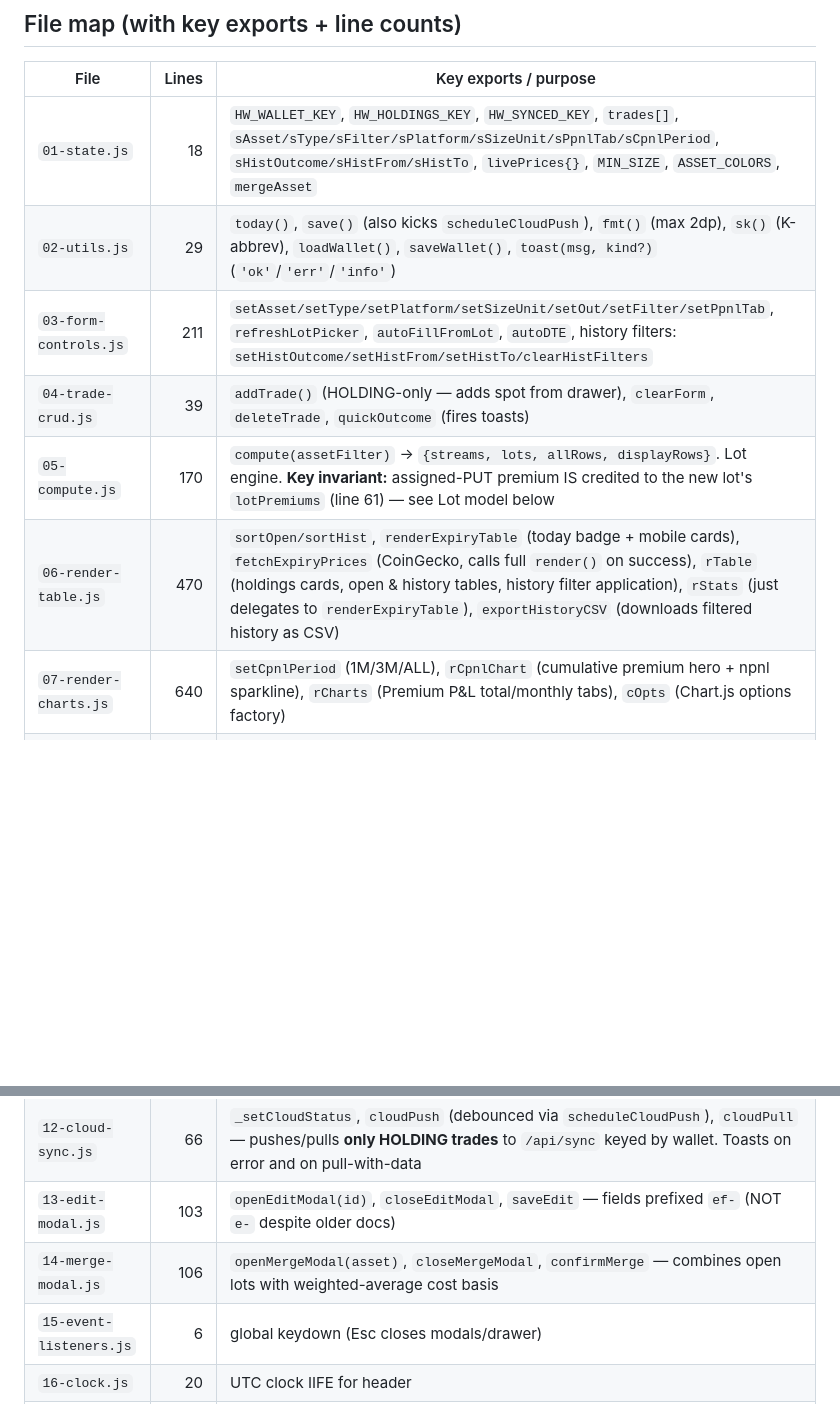
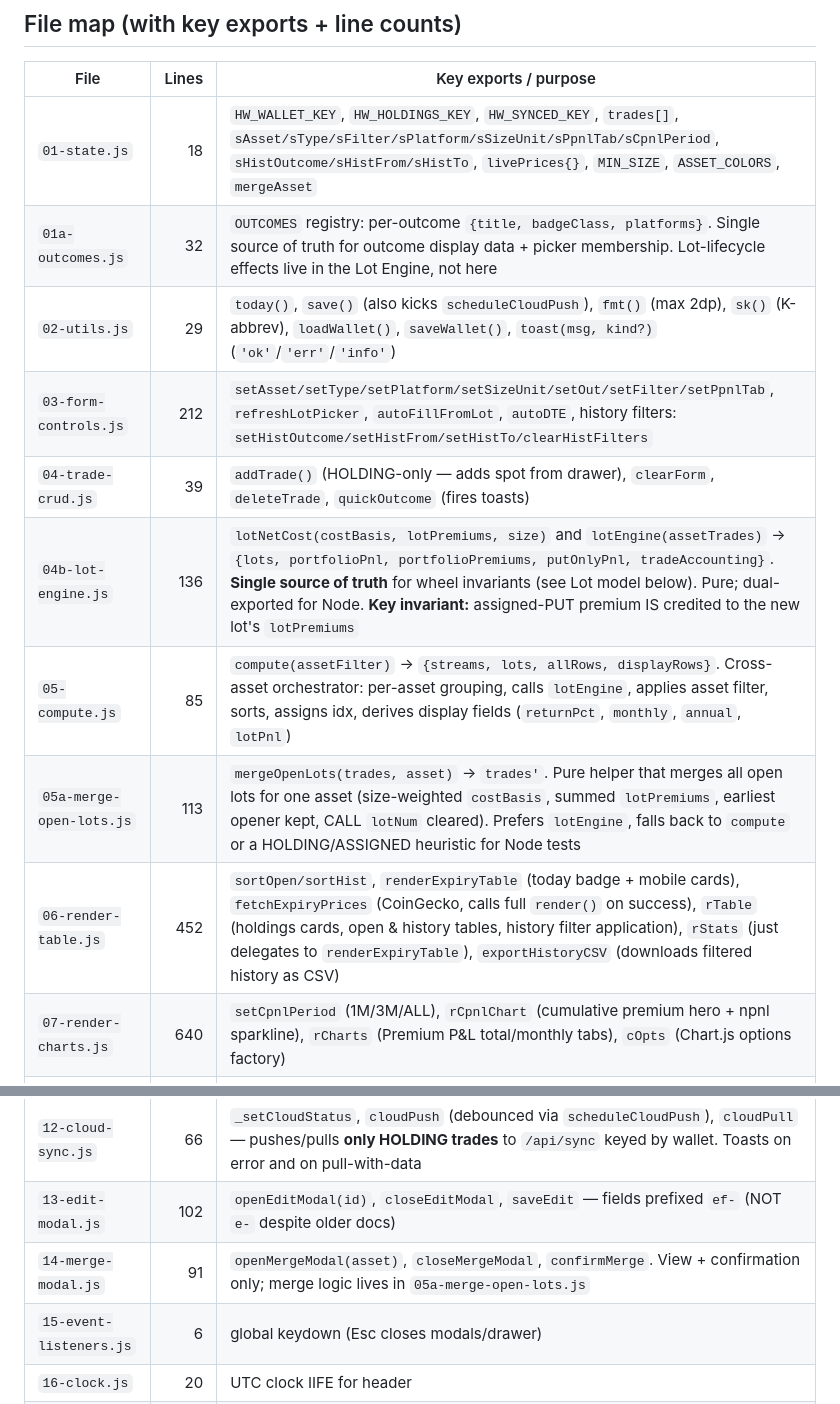
Before and after one commit to heyitsStylez/hyperwheel, a Markdown page: CLAUDE.md, 2 parts joined by grey strips. Rendered like a GitHub page; blank space fills up the shorter version.

```diff
--- a/CLAUDE.md
+++ b/CLAUDE.md
@@ -39,19 +39,22 @@ globals, and 17-boot.js runs an IIFE last to bootstrap the app.
 | File | Lines | Key exports / purpose |
 |------|------:|-----------------------|
 | `01-state.js` | 18 | `HW_WALLET_KEY`, `HW_HOLDINGS_KEY`, `HW_SYNCED_KEY`, `trades[]`, `sAsset/sType/sFilter/sPlatform/sSizeUnit/sPpnlTab/sCpnlPeriod`, `sHistOutcome/sHistFrom/sHistTo`, `livePrices{}`, `MIN_SIZE`, `ASSET_COLORS`, `mergeAsset` |
+| `01a-outcomes.js` | 32 | `OUTCOMES` registry: per-outcome `{title, badgeClass, platforms}`. Single source of truth for outcome display data + picker membership. Lot-lifecycle effects live in the Lot Engine, not here |
 | `02-utils.js` | 29 | `today()`, `save()` (also kicks `scheduleCloudPush`), `fmt()` (max 2dp), `sk()` (K-abbrev), `loadWallet()`, `saveWallet()`, `toast(msg, kind?)` (`'ok'`/`'err'`/`'info'`) |
-| `03-form-controls.js` | 211 | `setAsset/setType/setPlatform/setSizeUnit/setOut/setFilter/setPpnlTab`, `refreshLotPicker`, `autoFillFromLot`, `autoDTE`, history filters: `setHistOutcome/setHistFrom/setHistTo/clearHistFilters` |
+| `03-form-controls.js` | 212 | `setAsset/setType/setPlatform/setSizeUnit/setOut/setFilter/setPpnlTab`, `refreshLotPicker`, `autoFillFromLot`, `autoDTE`, history filters: `setHistOutcome/setHistFrom/setHistTo/clearHistFilters` |
 | `04-trade-crud.js` | 39 | `addTrade()` (HOLDING-only — adds spot from drawer), `clearForm`, `deleteTrade`, `quickOutcome` (fires toasts) |
-| `05-compute.js` | 170 | `compute(assetFilter)` → `{streams, lots, allRows, displayRows}`. Lot engine. **Key invariant:** assigned-PUT premium IS credited to the new lot's `lotPremiums` (line 61) — see Lot model below |
-| `06-render-table.js` | 470 | `sortOpen/sortHist`, `renderExpiryTable` (today badge + mobile cards), `fetchExpiryPrices` (CoinGecko, calls full `render()` on success), `rTable` (holdings cards, open & history tables, history filter application), `rStats` (just delegates to `renderExpiryTable`), `exportHistoryCSV` (downloads filtered history as CSV) |
+| `04b-lot-engine.js` | 136 | `lotNetCost(costBasis, lotPremiums, size)` and `lotEngine(assetTrades)` → `{lots, portfolioPnl, portfolioPremiums, putOnlyPnl, tradeAccounting}`. **Single source of truth** for wheel invariants (see Lot model below). Pure; dual-exported for Node. **Key invariant:** assigned-PUT premium IS credited to the new lot's `lotPremiums` |
+| `05-compute.js` | 85 | `compute(assetFilter)` → `{streams, lots, allRows, displayRows}`. Cross-asset orchestrator: per-asset grouping, calls `lotEngine`, applies asset filter, sorts, assigns idx, derives display fields (`returnPct`, `monthly`, `annual`, `lotPnl`) |
+| `05a-merge-open-lots.js` | 113 | `mergeOpenLots(trades, asset)` → `trades'`. Pure helper that merges all open lots for one asset (size-weighted `costBasis`, summed `lotPremiums`, earliest opener kept, CALL `lotNum` cleared). Prefers `lotEngine`, falls back to `compute` or a HOLDING/ASSIGNED heuristic for Node tests |
+| `06-render-table.js` | 452 | `sortOpen/sortHist`, `renderExpiryTable` (today badge + mobile cards), `fetchExpiryPrices` (CoinGecko, calls full `render()` on success), `rTable` (holdings cards, open & history tables, history filter application), `rStats` (just delegates to `renderExpiryTable`), `exportHistoryCSV` (downloads filtered history as CSV) |
 | `07-render-charts.js` | 640 | `setCpnlPeriod` (1M/3M/ALL), `rCpnlChart` (cumulative premium hero + npnl sparkline), `rCharts` (Premium P&L total/monthly tabs), `cOpts` (Chart.js options factory) |
 | `08-render.js` | 7 | `render()` — orchestrator: `compute → rStats → rTable → rCharts` |
 | `09-drawer-modal.js` | 15 | `openTradeDrawer`, `closeTradeDrawer`, `focusForm` |
 | `10-reset-modal.js` | 4 | `showReset`, `closeReset`, `doReset` (wipes `trades`) |
 | `11-wallet-popup.js` | 34 | `showWalletPopup`, `hideWalletPopup`, `submitWalletPopup` (first-visit wallet entry) |
 | `12-cloud-sync.js` | 66 | `_setCloudStatus`, `cloudPush` (debounced via `scheduleCloudPush`), `cloudPull` — pushes/pulls **only HOLDING trades** to `/api/sync` keyed by wallet. Toasts on error and on pull-with-data |
-| `13-edit-modal.js` | 103 | `openEditModal(id)`, `closeEditModal`, `saveEdit` — fields prefixed `ef-` (NOT `e-` despite older docs) |
-| `14-merge-modal.js` | 106 | `openMergeModal(asset)`, `closeMergeModal`, `confirmMerge` — combines open lots with weighted-average cost basis |
+| `13-edit-modal.js` | 102 | `openEditModal(id)`, `closeEditModal`, `saveEdit` — fields prefixed `ef-` (NOT `e-` despite older docs) |
+| `14-merge-modal.js` | 91 | `openMergeModal(asset)`, `closeMergeModal`, `confirmMerge`. View + confirmation only; merge logic lives in `05a-merge-open-lots.js` |
 | `15-event-listeners.js` | 6 | global keydown (Esc closes modals/drawer) |
 | `16-clock.js` | 20 | UTC clock IIFE for header |
 | `17-boot.js` | 33 | init IIFE: load trades, wallet popup OR `render() + fetchExpiryPrices() + cloudPull → autoLoadChain` |
```
Also changed, not shown: CONTEXT.md (+15 -4 lines), README.md (+9 -1 lines).
